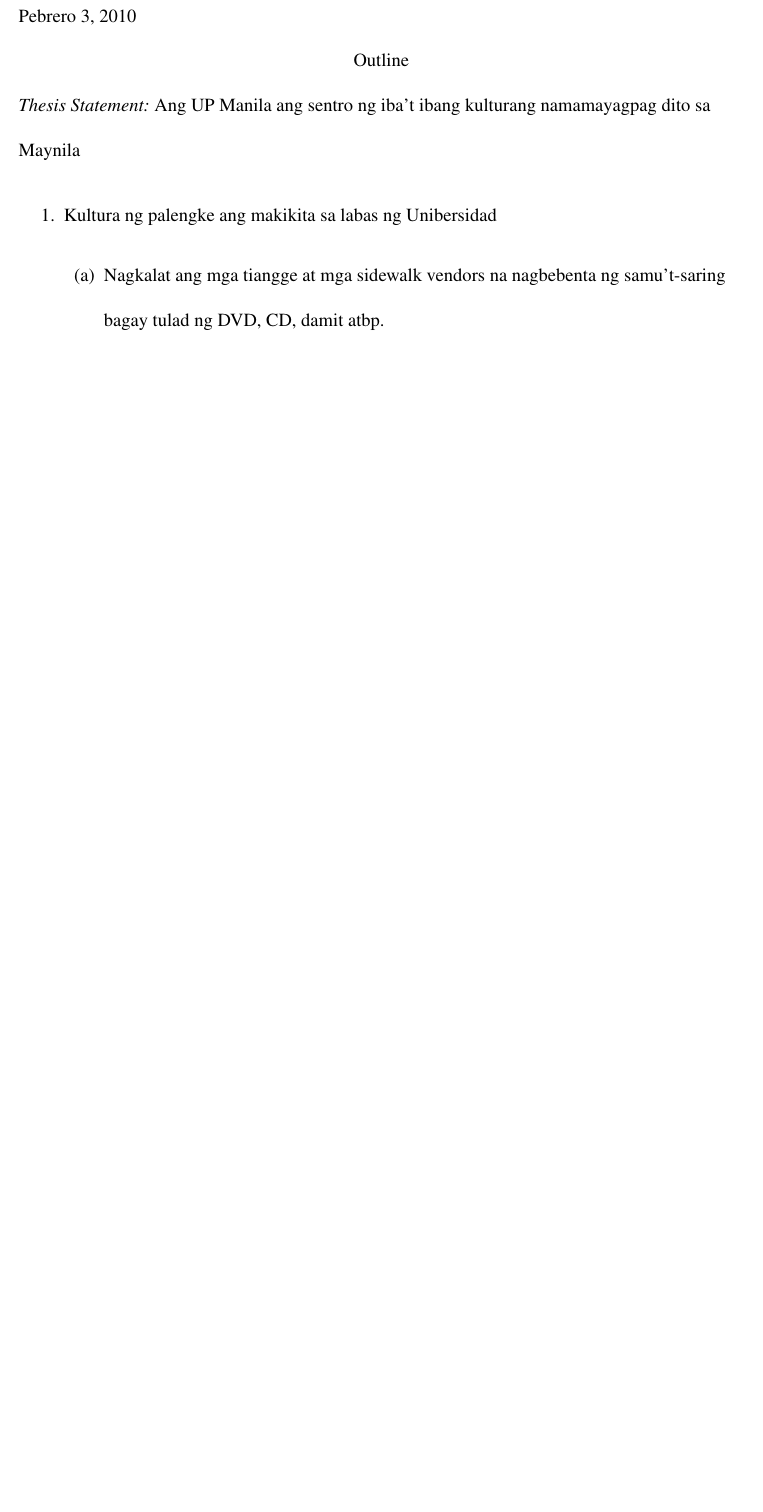
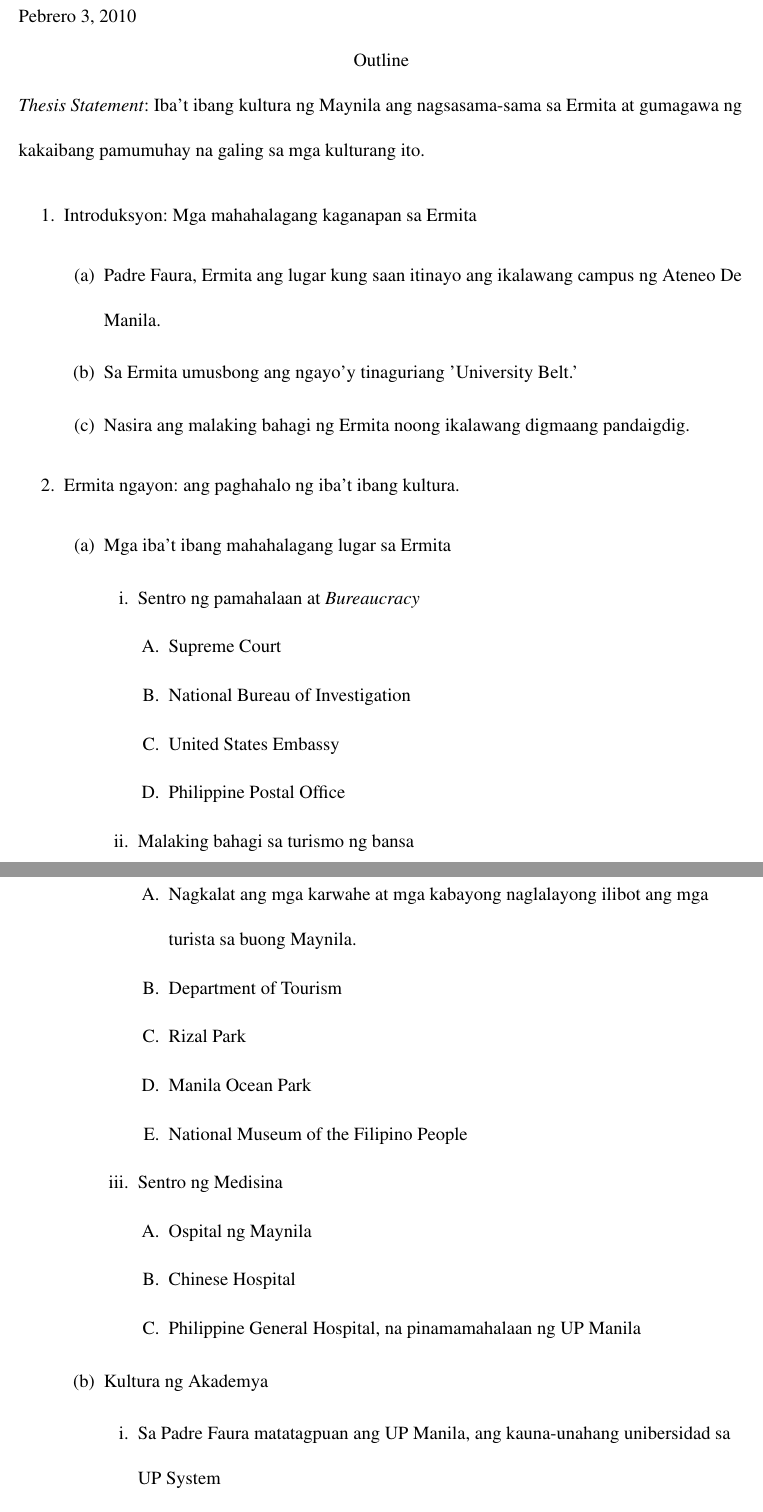
Before and after one commit to aronasorman/documents, a LaTeX document (2ndsem/fil/outlineArticle.tex): part of the page before the commit and two parts of pages 1 and 2 of 3 after it, the two joined at a grey line, cut so that both start at the same text, the shorter picture padded with empty space. Compiled offline with pdfLaTeX.

Commit message:
finished outline for Fil feature article. 	modified:   fil/outlineArticle.tex

```diff
--- a/2ndsem/fil/outlineArticle.tex
+++ b/2ndsem/fil/outlineArticle.tex
@@ -6,11 +6,36 @@
 \begin{document}
 \begin{mla}{Aron Fyodor M.}{Asor}{Ma'am Cruz}{Fil 12 U- 090275}{Pebrero 3, 2010}{Outline}
 
-	\noindent\textit{Thesis Statement:} Ang UP Manila ang sentro ng iba't ibang kulturang
-	namamayagpag dito sa Maynila
+%Different cultures in Manila clash in the area Ermita
+%creating a unique lifestyle  that combines the lower, middle and upper classes
+%that can only be found there.
 
-	\begin{outline}[enumerate]
-			\1 Kultura ng palengke ang makikita sa labas ng Unibersidad
-				\2 Nagkalat ang mga tiangge at mga sidewalk vendors na nagbebenta
-				ng samu't-saring bagay tulad ng DVD, CD, damit atbp.
-				\2 Maraming mga murang kainan ang makikita sa kahabaan
+\noindent \textit{Thesis Statement}: Iba't ibang kultura ng Maynila ang nagsasama-sama sa Ermita at gumagawa
+ng kakaibang pamumuhay na galing sa mga kulturang ito.
+
+\begin{outline}[enumerate]
+	\1 Introduksyon: Mga mahahalagang kaganapan sa Ermita
+		\2 Padre Faura, Ermita ang lugar kung saan itinayo ang ikalawang campus ng Ateneo De Manila.
+		\2 Sa Ermita umusbong ang ngayo'y tinaguriang 'University Belt.'
+		\2 Nasira ang malaking bahagi ng Ermita noong ikalawang digmaang pandaigdig.
+	\1 Ermita ngayon: ang paghahalo ng iba't ibang kultura.
+		\2 Mga iba't ibang mahahalagang lugar sa Ermita
+			\3 Sentro ng pamahalaan at \textit{Bureaucracy}
+				\4 Supreme Court
+				\4 National Bureau of Investigation
+				\4 United States Embassy
+				\4 Philippine Postal Office
+			\3 Malaking bahagi sa turismo ng bansa
+				\4 Nagkalat ang mga karwahe at mga kabayong naglalayong ilibot ang mga turista sa
+				buong Maynila.
+				\4 Department of Tourism
+				\4 Rizal Park
+				\4 Manila Ocean Park
+				\4 National Museum of the Filipino People
+			\3 Sentro ng Medisina
+				\4 Ospital ng Maynila
+				\4 Chinese Hospital
+				\4 Philippine General Hospital, na pinamamahalaan ng UP Manila
+		\2 Kultura ng Akademya
+			\3 Sa Padre Faura matatagpuan ang UP Manila, ang kauna-unahang unibersidad sa UP System
+			\3 maraming makikitang magaaral ng kolehiyo o isang mataas na
```
Also changed, not shown: 2ndsem/fil/outlineArticle.tex (19 more changed lines).
